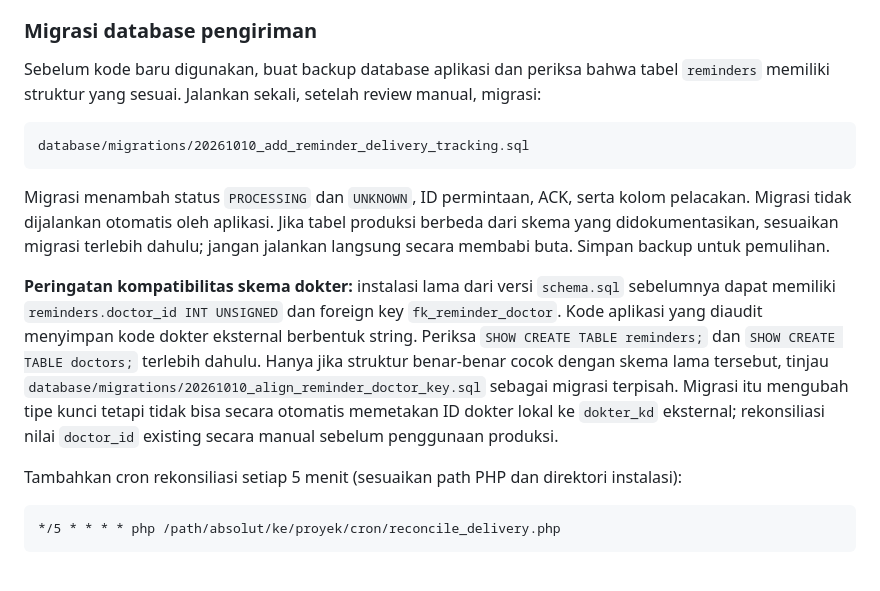
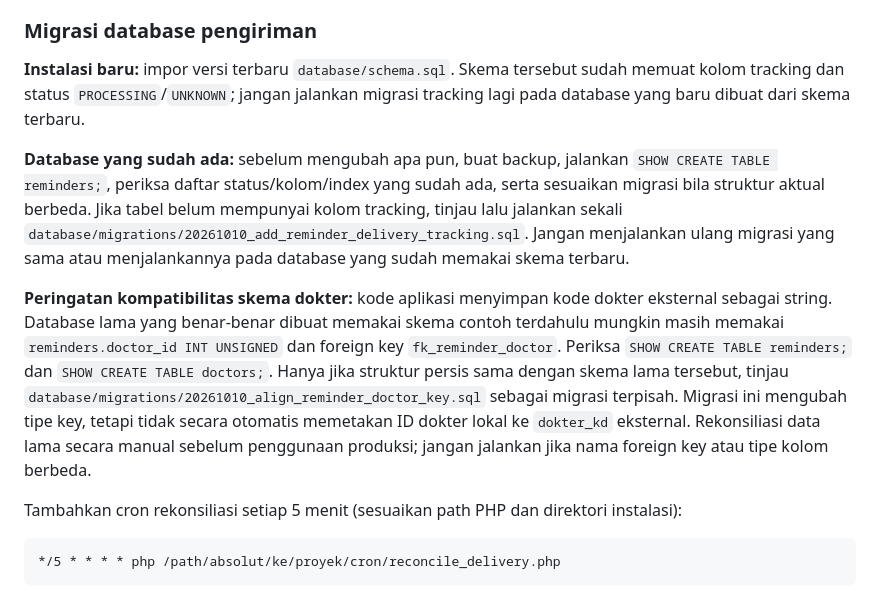
Before and after one commit to muhharis99/REMINDER_DOKTER_RSUIK_25092026_FIKS, a Markdown page: README.md, the part around the change. Rendered like a GitHub page.

Commit message:
docs: distinguish fresh schema from existing DB migrations

````diff
--- a/README.md
+++ b/README.md
@@ -109,15 +109,11 @@ Endpoint pengiriman gateway sekarang **fail-closed**: `POST /send` ditolak jika
 
 ### Migrasi database pengiriman
 
-Sebelum kode baru digunakan, buat backup database aplikasi dan periksa bahwa tabel `reminders` memiliki struktur yang sesuai. Jalankan sekali, setelah review manual, migrasi:
+**Instalasi baru:** impor versi terbaru `database/schema.sql`. Skema tersebut sudah memuat kolom tracking dan status `PROCESSING`/`UNKNOWN`; jangan jalankan migrasi tracking lagi pada database yang baru dibuat dari skema terbaru.
 
-```text
-database/migrations/20261010_add_reminder_delivery_tracking.sql
-```
+**Database yang sudah ada:** sebelum mengubah apa pun, buat backup, jalankan `SHOW CREATE TABLE reminders;`, periksa daftar status/kolom/index yang sudah ada, serta sesuaikan migrasi bila struktur aktual berbeda. Jika tabel belum mempunyai kolom tracking, tinjau lalu jalankan sekali `database/migrations/20261010_add_reminder_delivery_tracking.sql`. Jangan menjalankan ulang migrasi yang sama atau menjalankannya pada database yang sudah memakai skema terbaru.
 
-Migrasi menambah status `PROCESSING` dan `UNKNOWN`, ID permintaan, ACK, serta kolom pelacakan. Migrasi tidak dijalankan otomatis oleh aplikasi. Jika tabel produksi berbeda dari skema yang didokumentasikan, sesuaikan migrasi terlebih dahulu; jangan jalankan langsung secara membabi buta. Simpan backup untuk pemulihan.
-
-**Peringatan kompatibilitas skema dokter:** instalasi lama dari versi `schema.sql` sebelumnya dapat memiliki `reminders.doctor_id INT UNSIGNED` dan foreign key `fk_reminder_doctor`. Kode aplikasi yang diaudit menyimpan kode dokter eksternal berbentuk string. Periksa `SHOW CREATE TABLE reminders;` dan `SHOW CREATE TABLE doctors;` terlebih dahulu. Hanya jika struktur benar-benar cocok dengan skema lama tersebut, tinjau `database/migrations/20261010_align_reminder_doctor_key.sql` sebagai migrasi terpisah. Migrasi itu mengubah tipe kunci tetapi tidak bisa secara otomatis memetakan ID dokter lokal ke `dokter_kd` eksternal; rekonsiliasi nilai `doctor_id` existing secara manual sebelum penggunaan produksi.
+**Peringatan kompatibilitas skema dokter:** kode aplikasi menyimpan kode dokter eksternal sebagai string. Database lama yang benar-benar dibuat memakai skema contoh terdahulu mungkin masih memakai `reminders.doctor_id INT UNSIGNED` dan foreign key `fk_reminder_doctor`. Periksa `SHOW CREATE TABLE reminders;` dan `SHOW CREATE TABLE doctors;`. Hanya jika struktur persis sama dengan skema lama tersebut, tinjau `database/migrations/20261010_align_reminder_doctor_key.sql` sebagai migrasi terpisah. Migrasi ini mengubah tipe key, tetapi tidak secara otomatis memetakan ID dokter lokal ke `dokter_kd` eksternal. Rekonsiliasi data lama secara manual sebelum penggunaan produksi; jangan jalankan jika nama foreign key atau tipe kolom berbeda.
 
 Tambahkan cron rekonsiliasi setiap 5 menit (sesuaikan path PHP dan direktori instalasi):
 
````
